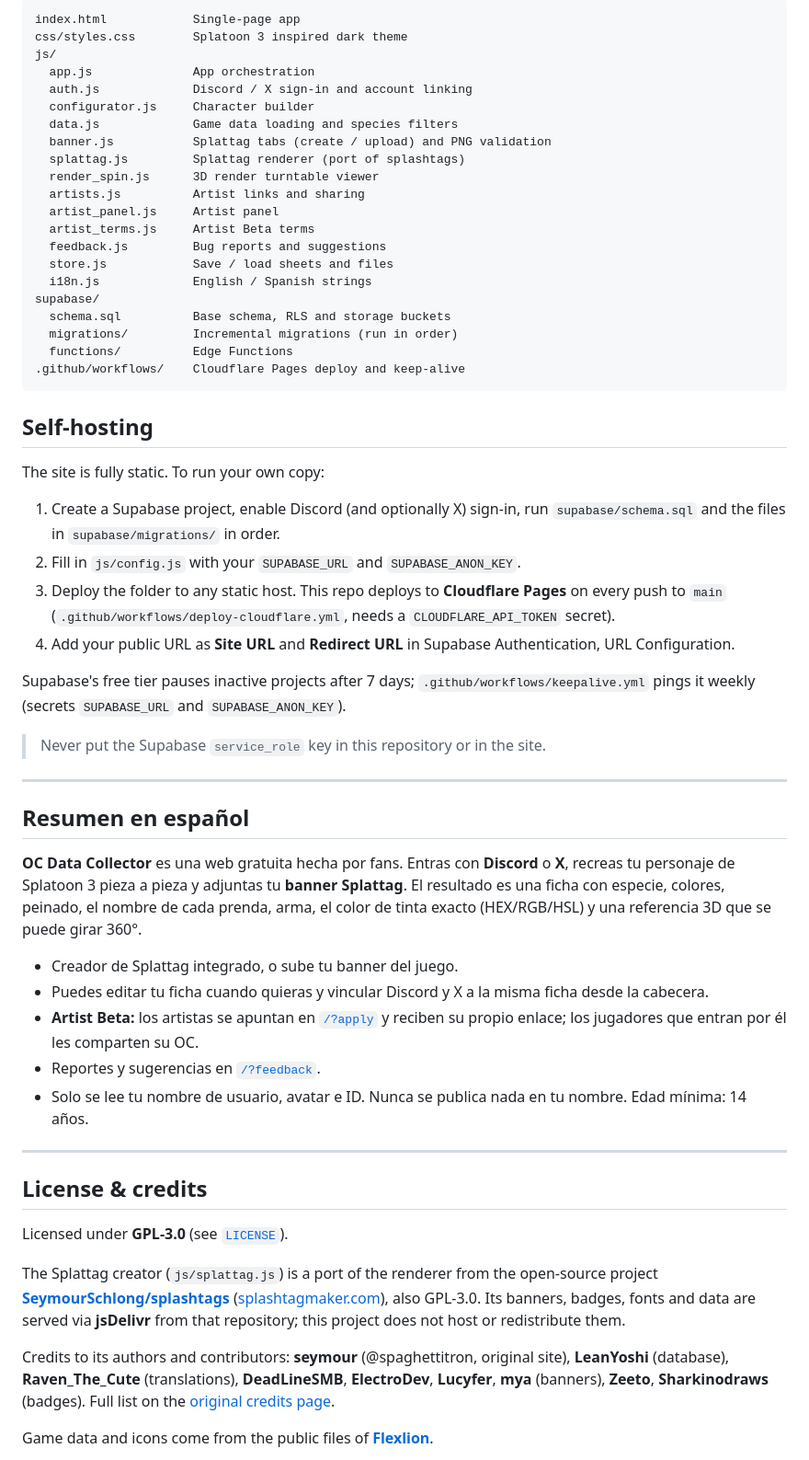
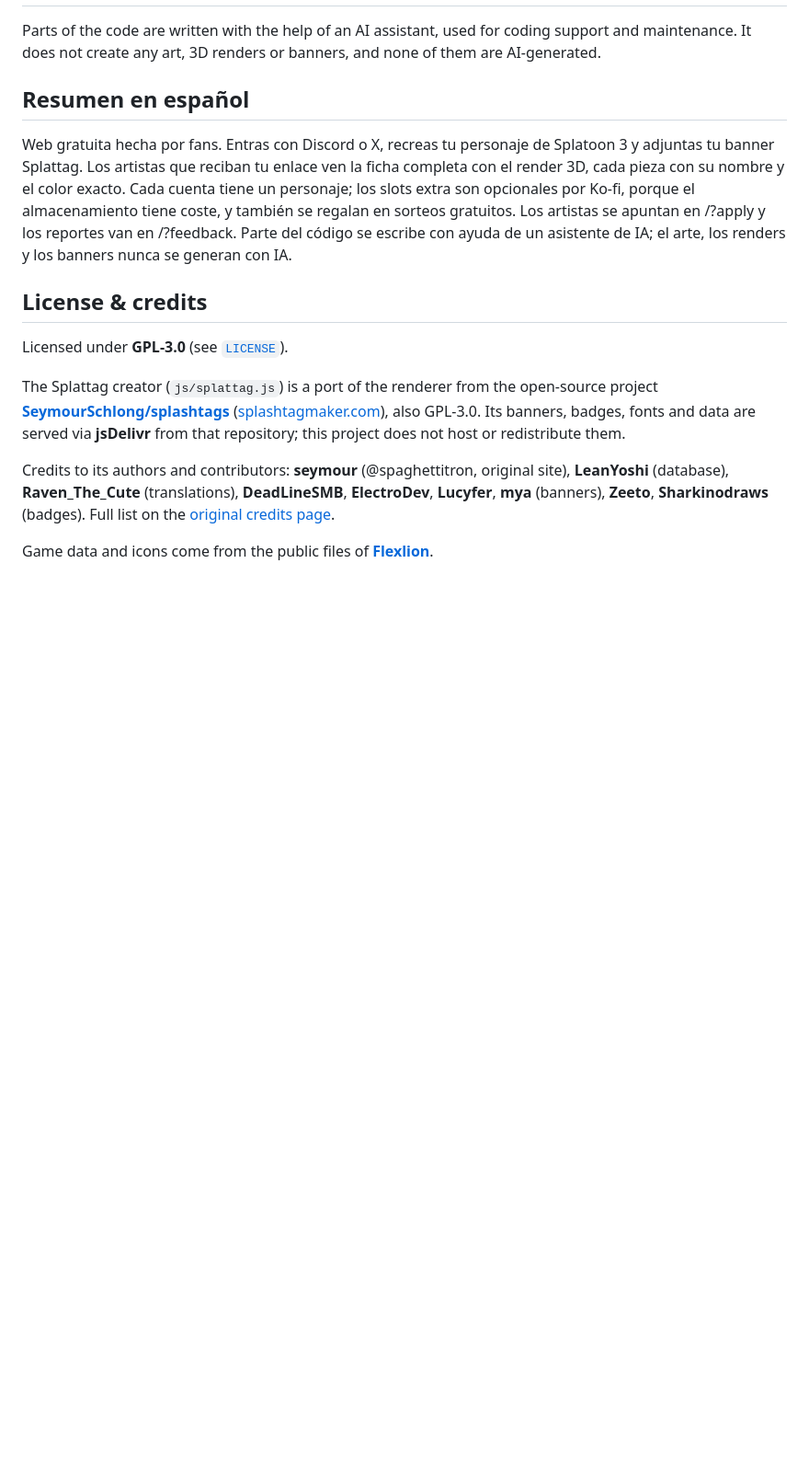
Before and after one commit to agm22profesionalmail-dot/ero-data-collector, a Markdown page: README.md, the part around one of its changes. Shown at 92% size. Rendered like a GitHub page; blank space fills up the shorter version.

````diff
--- a/README.md
+++ b/README.md
@@ -51,54 +37,9 @@ Browser (static SPA) ──sign in with Discord / X──►  Supabase Auth
 
-```
-index.html            Single-page app
-css/styles.css        Splatoon 3 inspired dark theme
-js/
-  app.js              App orchestration
-  auth.js             Discord / X sign-in and account linking
-  configurator.js     Character builder
-  data.js             Game data loading and species filters
-  banner.js           Splattag tabs (create / upload) and PNG validation
-  splattag.js         Splattag renderer (port of splashtags)
-  render_spin.js      3D render turntable viewer
-  artists.js          Artist links and sharing
-  artist_panel.js     Artist panel
-  artist_terms.js     Artist Beta terms
-  feedback.js         Bug reports and suggestions
-  store.js            Save / load sheets and files
-  i18n.js             English / Spanish strings
-supabase/
-  schema.sql          Base schema, RLS and storage buckets
-  migrations/         Incremental migrations (run in order)
-  functions/          Edge Functions
-.github/workflows/    Cloudflare Pages deploy and keep-alive
-```
-
-## Self-hosting
-
-The site is fully static. To run your own copy:
-
-1. Create a Supabase project, enable Discord (and optionally X) sign-in, run `supabase/schema.sql` and the files in `supabase/migrations/` in order.
-2. Fill in `js/config.js` with your `SUPABASE_URL` and `SUPABASE_ANON_KEY`.
-3. Deploy the folder to any static host. This repo deploys to **Cloudflare Pages** on every push to `main` (`.github/workflows/deploy-cloudflare.yml`, needs a `CLOUDFLARE_API_TOKEN` secret).
-4. Add your public URL as **Site URL** and **Redirect URL** in Supabase Authentication, URL Configuration.
-
-Supabase's free tier pauses inactive projects after 7 days; `.github/workflows/keepalive.yml` pings it weekly (secrets `SUPABASE_URL` and `SUPABASE_ANON_KEY`).
-
-> Never put the Supabase `service_role` key in this repository or in the site.
-
----
+Parts of the code are written with the help of an AI assistant, used for coding support and maintenance. It does not create any art, 3D renders or banners, and none of them are AI-generated.
 
 ## Resumen en español
 
-**OC Data Collector** es una web gratuita hecha por fans. Entras con **Discord** o **X**, recreas tu personaje de Splatoon 3 pieza a pieza y adjuntas tu **banner Splattag**. El resultado es una ficha con especie, colores, peinado, el nombre de cada prenda, arma, el color de tinta exacto (HEX/RGB/HSL) y una referencia 3D que se puede girar 360°.
-
-- Creador de Splattag integrado, o sube tu banner del juego.
-- Puedes editar tu ficha cuando quieras y vincular Discord y X a la misma ficha desde la cabecera.
-- **Artist Beta:** los artistas se apuntan en [`/?apply`](https://eroplayerdata.pages.dev/?apply) y reciben su propio enlace; los jugadores que entran por él les comparten su OC.
-- Reportes y sugerencias en [`/?feedback`](https://eroplayerdata.pages.dev/?feedback).
-- Solo se lee tu nombre de usuario, avatar e ID. Nunca se publica nada en tu nombre. Edad mínima: 14 años.
-
----
+Web gratuita hecha por fans. Entras con Discord o X, recreas tu personaje de Splatoon 3 y adjuntas tu banner Splattag. Los artistas que reciban tu enlace ven la ficha completa con el render 3D, cada pieza con su nombre y el color exacto. Cada cuenta tiene un personaje; los slots extra son opcionales por Ko-fi, porque el almacenamiento tiene coste, y también se regalan en sorteos gratuitos. Los artistas se apuntan en /?apply y los reportes van en /?feedback. Parte del código se escribe con ayuda de un asistente de IA; el arte, los renders y los banners nunca se generan con IA.
 
 ## License & credits
 
````
Also changed, not shown: other parts of README.md (+20 -34 lines).
